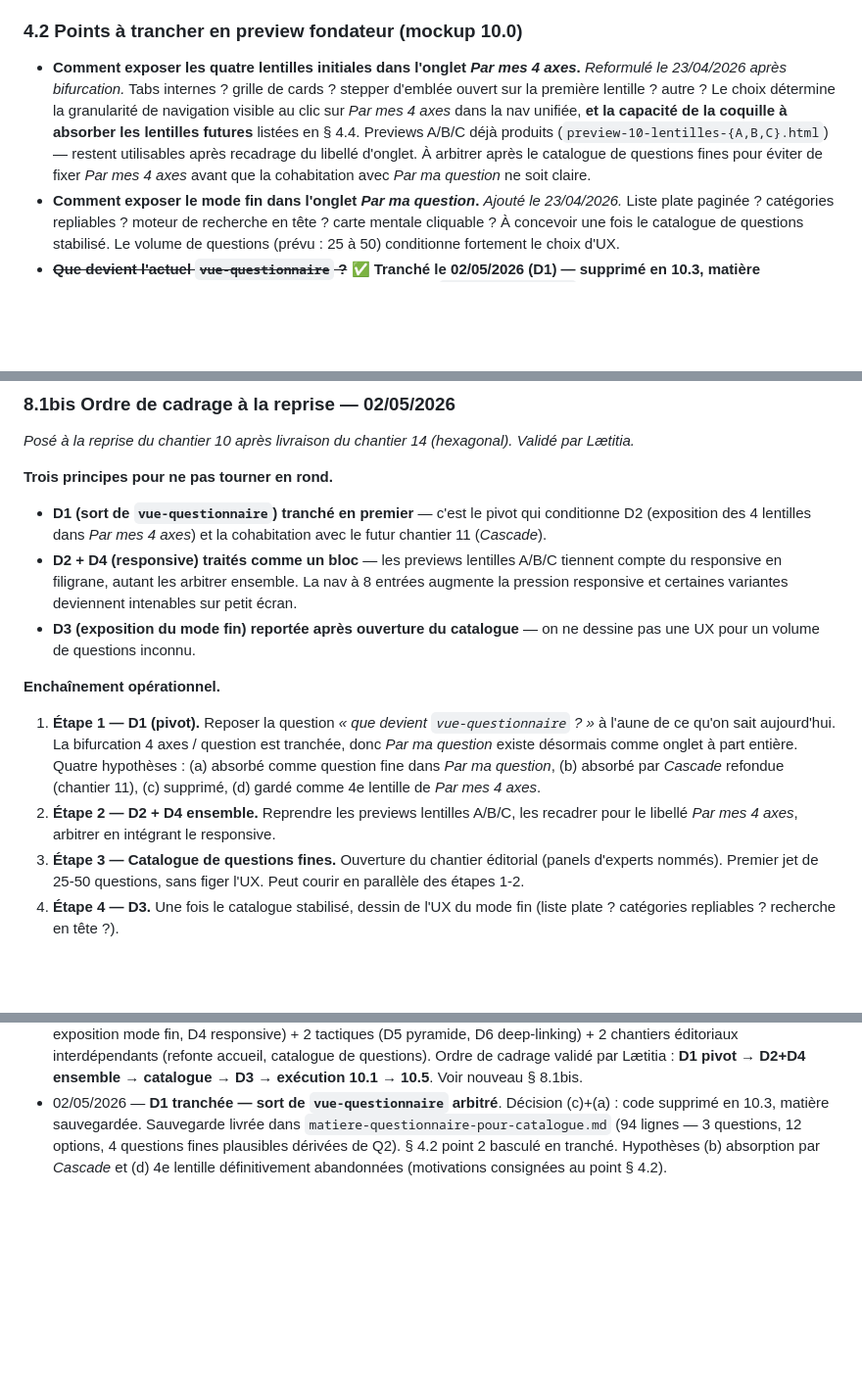
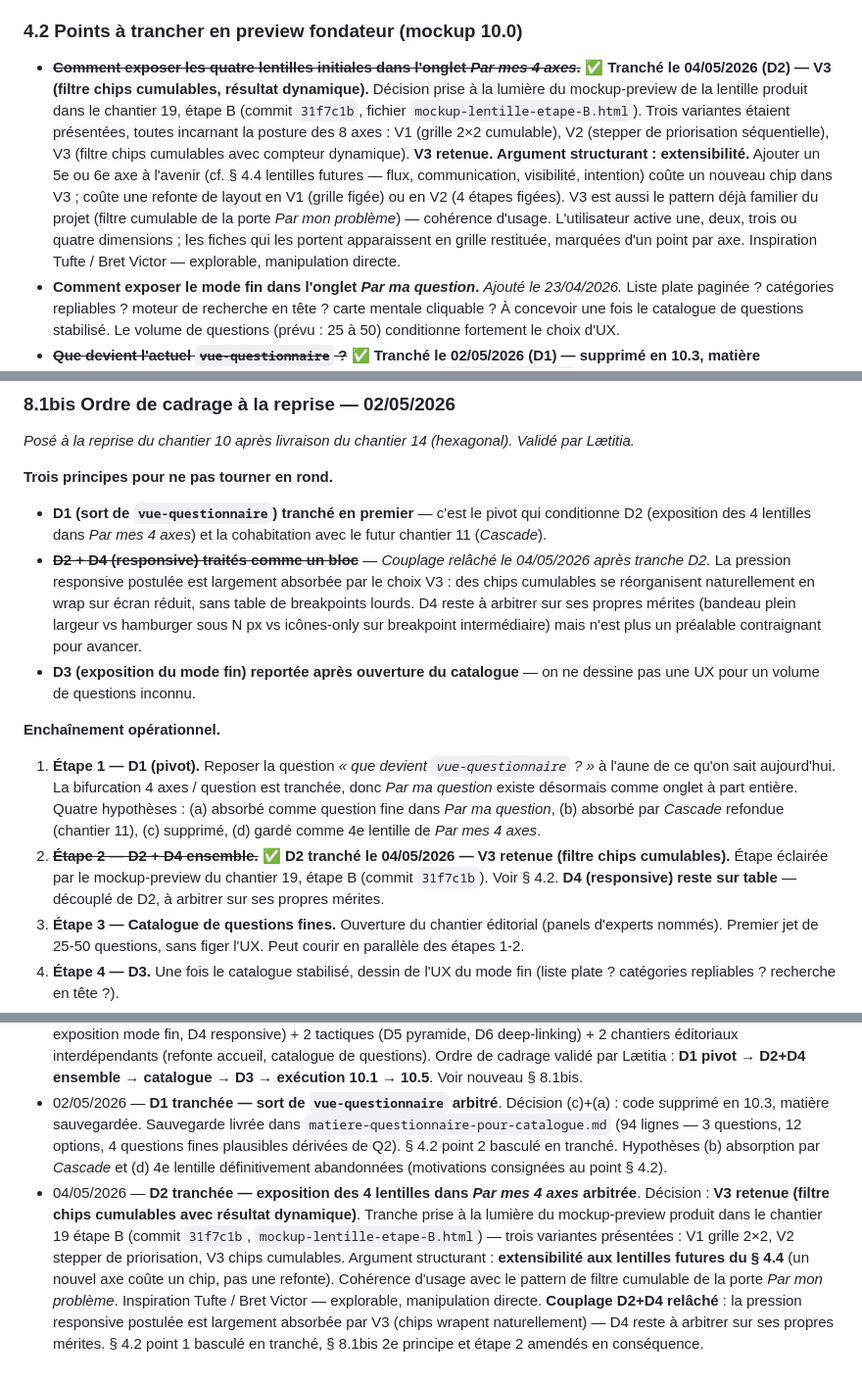
Before and after one commit to LettyDuf/KPI4who, a Markdown page: doc-contrats-navigation.md, 3 parts joined by grey strips. Shown at 98% size. Drawn GitHub-style; blank space fills up the shorter version.

Commit message:
docs(chantier-10): D2 tranchée — V3 retenue (filtre chips cumulables)
Décision D2 (exposition des quatre lentilles initiales dans l'onglet
"Par mes 4 axes") arbitrée à la lumière du mockup-preview produit dans
le chantier 19 étape B (commit `31f7c1b`, `mockup-lentille-etape-B.html`).

Trois variantes étaient présentées, toutes incarnant la posture des 8 axes :
  V1 — grille 2×2 cumulable
  V2 — stepper de priorisation séquentielle
  V3 — filtre chips cumulables avec résultat dynamique

V3 retenue. Argument structurant : extensibilité aux lentilles futures
du § 4.4 (flux, communication, visibilité, intention). Un nouvel axe
coûte un chip dans V3, vs une refonte de layout en V1 ou V2.

Cohérence d'usage avec le pattern de filtre cumulable de la porte
"Par mon problème". Inspiration Tufte / Bret Victor — explorable,
manipulation directe.

Couplage D2+D4 relâché : la pression responsive postulée est largement
absorbée par V3 (chips wrapent naturellement). D4 reste à arbitrer sur
ses propres mérites, mais n'est plus un préalable.

Modifications :
  - § 4.2 point 1 basculé en tranché avec décision V3 et son argument
  - § 8.1bis 2e principe — couplage D2+D4 marqué relâché
  - § 8.1bis étape 2 — D2 tranchée, D4 découplée
  - Journal du document — entrée 04/05/2026 D2

```diff
--- a/doc-contrats-navigation.md
+++ b/doc-contrats-navigation.md
@@ -134,7 +134,7 @@ Les portes et les onglets utilisent aujourd'hui des codes visuels différents
 
 ### 4.2 Points à trancher en preview fondateur (mockup 10.0)
 
-- **Comment exposer les quatre lentilles initiales dans l'onglet *Par mes 4 axes*.** *Reformulé le 23/04/2026 après bifurcation.* Tabs internes ? grille de cards ? stepper d'emblée ouvert sur la première lentille ? autre ? Le choix détermine la granularité de navigation visible au clic sur *Par mes 4 axes* dans la nav unifiée, **et la capacité de la coquille à absorber les lentilles futures** listées en § 4.4. Previews A/B/C déjà produits (`preview-10-lentilles-{A,B,C}.html`) — restent utilisables après recadrage du libellé d'onglet. À arbitrer après le catalogue de questions fines pour éviter de fixer *Par mes 4 axes* avant que la cohabitation avec *Par ma question* ne soit claire.
+- ~~**Comment exposer les quatre lentilles initiales dans l'onglet *Par mes 4 axes*.**~~ ✅ **Tranché le 04/05/2026 (D2) — V3 (filtre chips cumulables, résultat dynamique).** Décision prise à la lumière du mockup-preview de la lentille produit dans le chantier 19, étape B (commit `31f7c1b`, fichier `mockup-lentille-etape-B.html`). Trois variantes étaient présentées, toutes incarnant la posture des 8 axes : V1 (grille 2×2 cumulable), V2 (stepper de priorisation séquentielle), V3 (filtre chips cumulables avec compteur dynamique). **V3 retenue. Argument structurant : extensibilité.** Ajouter un 5e ou 6e axe à l'avenir (cf. § 4.4 lentilles futures — flux, communication, visibilité, intention) coûte un nouveau chip dans V3 ; coûte une refonte de layout en V1 (grille figée) ou en V2 (4 étapes figées). V3 est aussi le pattern déjà familier du projet (filtre cumulable de la porte *Par mon problème*) — cohérence d'usage. L'utilisateur active une, deux, trois ou quatre dimensions ; les fiches qui les portent apparaissent en grille restituée, marquées d'un point par axe. Inspiration Tufte / Bret Victor — explorable, manipulation directe.
 - **Comment exposer le mode fin dans l'onglet *Par ma question*.** *Ajouté le 23/04/2026.* Liste plate paginée ? catégories repliables ? moteur de recherche en tête ? carte mentale cliquable ? À concevoir une fois le catalogue de questions stabilisé. Le volume de questions (prévu : 25 à 50) conditionne fortement le choix d'UX.
 - ~~**Que devient l'actuel `vue-questionnaire` ?**~~ ✅ **Tranché le 02/05/2026 (D1) — supprimé en 10.3, matière sauvegardée pour le catalogue.** Décision : (c) le code de `vue-questionnaire` sera supprimé lors de la sous-étape 10.3 ; (a) la matière éditoriale (les 3 questions, surtout Q2 *décision à éclairer*) est sauvegardée comme matière de référence pour le futur catalogue de *Par ma question* — voir [`matiere-questionnaire-pour-catalogue.md`](./matiere-questionnaire-pour-catalogue.md). Motivation : Q2 n'est pas exploitée par le code actuel (signal de design inabouti) ; Q1+Q3 doublonnent *Par mon problème* / *Par mon niveau* (grammaire de concepteur, donc à laisser dans *Par mes 4 axes*) ; Q2 ouvre 4 questions fines plausibles pour *Par ma question* à raffiner par les panels d'experts. L'hypothèse (b) absorption par *Cascade* est **abandonnée** — les missions divergent (interrogation guidée pour produire une sélection vs visualisation des alignements inter-niveaux). L'hypothèse (d) gardé comme 4e lentille est **abandonnée** — doublon net avec *Par mon problème*.
 - **Comportement responsive de la nav.** Bandeau horizontal plein largeur ? repli en menu hamburger sous N px ? icônes-only sur un breakpoint intermédiaire ? Le passage à 8 entrées augmente la pression responsive par rapport aux 7 précédentes — à trancher conjointement avec le mockup.
@@ -302,13 +302,13 @@ Toute décision du chantier 10 doit pouvoir répondre à la question posée dans
 **Trois principes pour ne pas tourner en rond.**
 
 - **D1 (sort de `vue-questionnaire`) tranché en premier** — c'est le pivot qui conditionne D2 (exposition des 4 lentilles dans *Par mes 4 axes*) et la cohabitation avec le futur chantier 11 (*Cascade*).
-- **D2 + D4 (responsive) traités comme un bloc** — les previews lentilles A/B/C tiennent compte du responsive en filigrane, autant les arbitrer ensemble. La nav à 8 entrées augmente la pression responsive et certaines variantes deviennent intenables sur petit écran.
+- ~~**D2 + D4 (responsive) traités comme un bloc**~~ — *Couplage relâché le 04/05/2026 après tranche D2.* La pression responsive postulée est largement absorbée par le choix V3 : des chips cumulables se réorganisent naturellement en wrap sur écran réduit, sans table de breakpoints lourds. D4 reste à arbitrer sur ses propres mérites (bandeau plein largeur vs hamburger sous N px vs icônes-only sur breakpoint intermédiaire) mais n'est plus un préalable contraignant pour avancer.
 - **D3 (exposition du mode fin) reportée après ouverture du catalogue** — on ne dessine pas une UX pour un volume de questions inconnu.
 
 **Enchaînement opérationnel.**
 
 1. **Étape 1 — D1 (pivot).** Reposer la question *« que devient `vue-questionnaire` ? »* à l'aune de ce qu'on sait aujourd'hui. La bifurcation 4 axes / question est tranchée, donc *Par ma question* existe désormais comme onglet à part entière. Quatre hypothèses : (a) absorbé comme question fine dans *Par ma question*, (b) absorbé par *Cascade* refondue (chantier 11), (c) supprimé, (d) gardé comme 4e lentille de *Par mes 4 axes*.
-2. **Étape 2 — D2 + D4 ensemble.** Reprendre les previews lentilles A/B/C, les recadrer pour le libellé *Par mes 4 axes*, arbitrer en intégrant le responsive.
+2. ~~**Étape 2 — D2 + D4 ensemble.**~~ ✅ **D2 tranché le 04/05/2026 — V3 retenue (filtre chips cumulables).** Étape éclairée par le mockup-preview du chantier 19, étape B (commit `31f7c1b`). Voir § 4.2. **D4 (responsive) reste sur table** — découplé de D2, à arbitrer sur ses propres mérites.
 3. **Étape 3 — Catalogue de questions fines.** Ouverture du chantier éditorial (panels d'experts nommés). Premier jet de 25-50 questions, sans figer l'UX. Peut courir en parallèle des étapes 1-2.
 4. **Étape 4 — D3.** Une fois le catalogue stabilisé, dessin de l'UX du mode fin (liste plate ? catégories repliables ? recherche en tête ?).
 5. **Étape 5 — Exécution 10.1 → 10.5.** Selon le séquencement § 8.1, ajusté de ce qui aura été tranché aux étapes 1-4. **D5** (sort de la pyramide) et **D6** (deep-linking additif) s'arbitrent au fil de l'exécution.
@@ -351,3 +351,4 @@ Trois bascules explicites avec Lætitia avant de continuer :
 - 23/04/2026 fin de journée — **chantier 10 gelé à `5655b03`**. Lætitia arbitre que la construction éditoriale (*Par ma question* + previews à recadrer) demande **une assise architecturale plus saine**. Décision : mettre en pause le chantier 10 — toutes les décisions sont conservées, rien n'est annulé — et ouvrir le **chantier 14 — refactor hexagonal du socle MVP 4 portes** (doc compagnon dédié `doc-contrats-chantier-14.md`). Motivation : les métriques doivent être décrites **indépendamment des chemins qui les atteignent** ; les chemins deviennent des requêtes sur un référentiel unique. Tag git `baseline-avant-hexagonal` posé sur `5655b03` comme point de retour absolu. Reprise du chantier 10 après livraison du MVP hexagonal — la construction du mode *Par ma question* se fera alors comme nouveau consommateur de `CM.RequeteMetriques`, pas comme duplication du référentiel.
 - 02/05/2026 — **reprise du chantier 10 après livraison du chantier 14 (hexagonal)**. Cadrage à frais : la baseline `5655b03` reste alignée avec le code (aucun commit n'a touché la nav depuis le freeze). 8 invariants tranchés au 23/04 tiennent toujours. 4 décisions structurantes restent ouvertes (D1 sort `vue-questionnaire`, D2 exposition 4 lentilles, D3 exposition mode fin, D4 responsive) + 2 tactiques (D5 pyramide, D6 deep-linking) + 2 chantiers éditoriaux interdépendants (refonte accueil, catalogue de questions). Ordre de cadrage validé par Lætitia : **D1 pivot → D2+D4 ensemble → catalogue → D3 → exécution 10.1 → 10.5**. Voir nouveau § 8.1bis.
 - 02/05/2026 — **D1 tranchée — sort de `vue-questionnaire` arbitré**. Décision (c)+(a) : code supprimé en 10.3, matière sauvegardée. Sauvegarde livrée dans `matiere-questionnaire-pour-catalogue.md` (94 lignes — 3 questions, 12 options, 4 questions fines plausibles dérivées de Q2). § 4.2 point 2 basculé en tranché. Hypothèses (b) absorption par *Cascade* et (d) 4e lentille définitivement abandonnées (motivations consignées au point § 4.2).
+- 04/05/2026 — **D2 tranchée — exposition des 4 lentilles dans *Par mes 4 axes* arbitrée**. Décision : **V3 retenue (filtre chips cumulables avec résultat dynamique)**. Tranche prise à la lumière du mockup-preview produit dans le chantier 19 étape B (commit `31f7c1b`, `mockup-lentille-etape-B.html`) — trois variantes présentées : V1 grille 2×2, V2 stepper de priorisation, V3 chips cumulables. Argument structurant : **extensibilité aux lentilles futures du § 4.4** (un nouvel axe coûte un chip, pas une refonte). Cohérence d'usage avec le pattern de filtre cumulable de la porte *Par mon problème*. Inspiration Tufte / Bret Victor — explorable, manipulation directe. **Couplage D2+D4 relâché** : la pression responsive postulée est largement absorbée par V3 (chips wrapent naturellement) — D4 reste à arbitrer sur ses propres mérites. § 4.2 point 1 basculé en tranché, § 8.1bis 2e principe et étape 2 amendés en conséquence.
```
